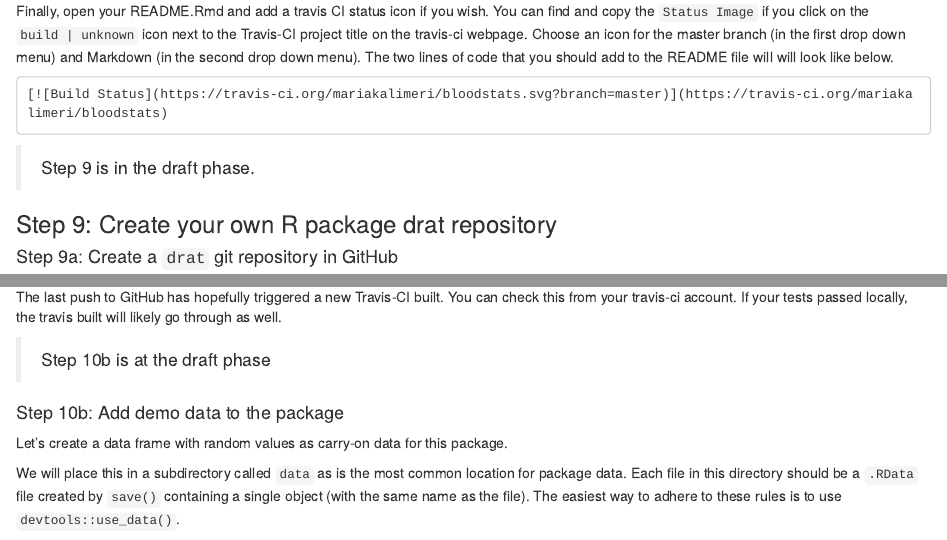
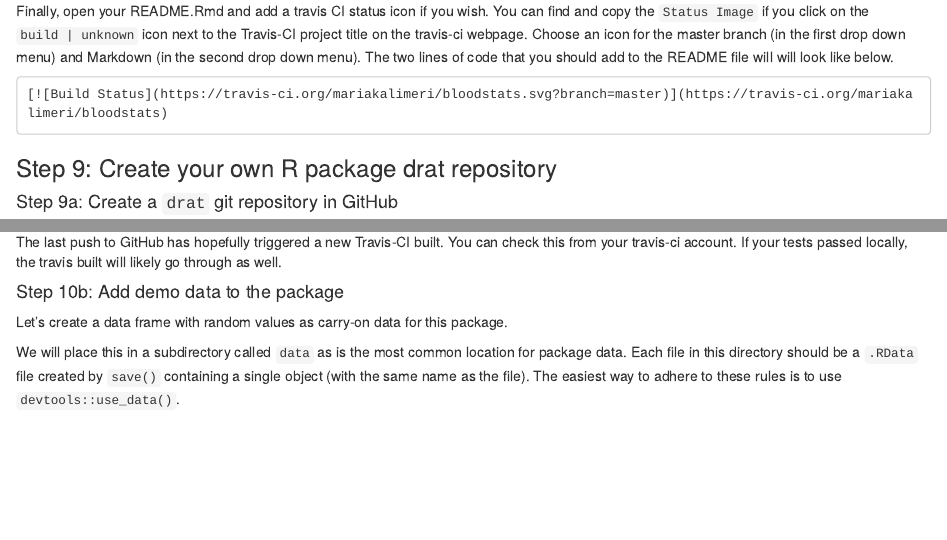
Before and after one commit to mariakalimeri/sharable-r-tutorial, an R Markdown document (docs/index.Rmd): the page in a window 1100 px wide, from 7800 px down, and a second part further down, joined at a grey line. Rendered offline with R 4.5, knitr and Pandoc, with nearby package versions.

Commit message:
add data in pkg, step 10b

````diff
--- a/docs/index.Rmd
+++ b/docs/index.Rmd
@@ -519,7 +519,6 @@ will will look like below.
 [![Build Status](https://travis-ci.org/mariakalimeri/bloodstats.svg?branch=master)](https://travis-ci.org/mariakalimeri/bloodstats)
 ```
 
-> Step 9 is in the draft phase.
 
 ### Step 9: Create your own R package drat repository
 
@@ -691,8 +690,6 @@ The last push to GitHub has hopefully triggered a new Travis-CI built. You can
 check this from your travis-ci account. If your tests passed locally, the travis
 built will likely go through as well.
 
-> Step 10b is at the draft phase
-
 #### Step 10b: Add demo data to the package
 
 Let's create a data frame with random values as carry-on data for this package.
````
